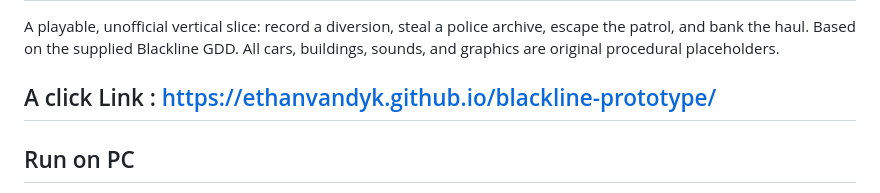
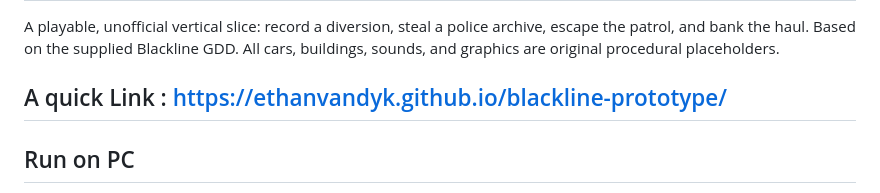
Before and after one commit to EthanVanDyk/blackline-prototype, a Markdown page: README.md, the part around the change. GitHub-like rendering.

Commit message:
Fix typo in README link section

```diff
--- a/README.md
+++ b/README.md
@@ -2,7 +2,7 @@
 
 A playable, unofficial vertical slice: record a diversion, steal a police archive, escape the patrol, and bank the haul. Based on the supplied Blackline GDD. All cars, buildings, sounds, and graphics are original procedural placeholders.
 
-## A click Link : https://ethanvandyk.github.io/blackline-prototype/
+## A quick Link : https://ethanvandyk.github.io/blackline-prototype/
 
 ## Run on PC
 
```
